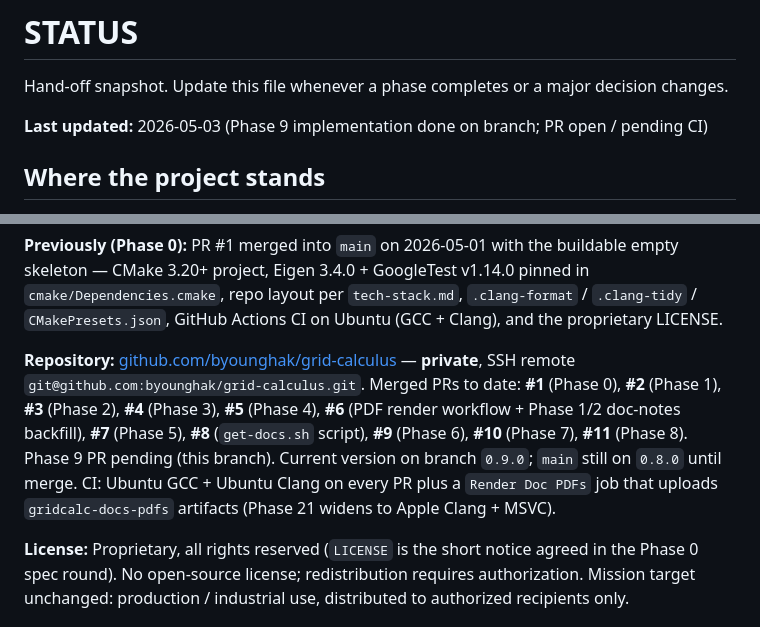
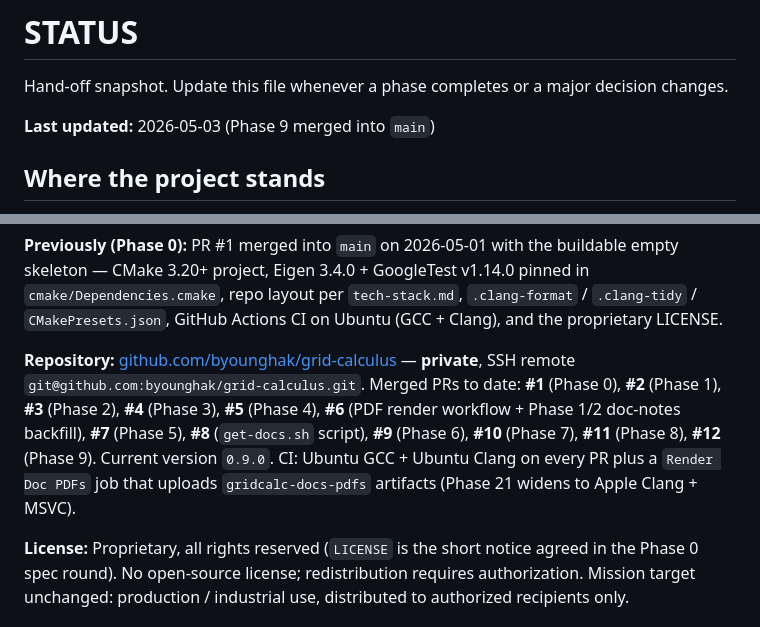
Before and after one commit to byounghak/grid-calculus, a Markdown page: specs/STATUS.md, 2 parts joined by grey strips. Drawn GitHub-style.

Commit message:
docs: refresh STATUS for Phase 9 merge (PR #12, version 0.9.0 on main)

```diff
--- a/specs/STATUS.md
+++ b/specs/STATUS.md
@@ -2,7 +2,7 @@
 
 Hand-off snapshot. Update this file whenever a phase completes or a major decision changes.
 
-**Last updated:** 2026-05-03 (Phase 9 implementation done on branch; PR open / pending CI)
+**Last updated:** 2026-05-03 (Phase 9 merged into `main`)
 
 ## Where the project stands
 
@@ -30,7 +32,7 @@ Hand-off snapshot. Update this file whenever a phase completes or a major decisi
 
 **Previously (Phase 0):** PR #1 merged into `main` on 2026-05-01 with the buildable empty skeleton — CMake 3.20+ project, Eigen 3.4.0 + GoogleTest v1.14.0 pinned in `cmake/Dependencies.cmake`, repo layout per `tech-stack.md`, `.clang-format` / `.clang-tidy` / `CMakePresets.json`, GitHub Actions CI on Ubuntu (GCC + Clang), and the proprietary LICENSE.
 
-**Repository:** [github.com/byounghak/grid-calculus](https://github.com/byounghak/grid-calculus) — **private**, SSH remote `git@github.com:byounghak/grid-calculus.git`. Merged PRs to date: **#1** (Phase 0), **#2** (Phase 1), **#3** (Phase 2), **#4** (Phase 3), **#5** (Phase 4), **#6** (PDF render workflow + Phase 1/2 doc-notes backfill), **#7** (Phase 5), **#8** (`get-docs.sh` script), **#9** (Phase 6), **#10** (Phase 7), **#11** (Phase 8). Phase 9 PR pending (this branch). Current version on branch `0.9.0`; `main` still on `0.8.0` until merge. CI: Ubuntu GCC + Ubuntu Clang on every PR plus a `Render Doc PDFs` job that uploads `gridcalc-docs-pdfs` artifacts (Phase 21 widens to Apple Clang + MSVC).
+**Repository:** [github.com/byounghak/grid-calculus](https://github.com/byounghak/grid-calculus) — **private**, SSH remote `git@github.com:byounghak/grid-calculus.git`. Merged PRs to date: **#1** (Phase 0), **#2** (Phase 1), **#3** (Phase 2), **#4** (Phase 3), **#5** (Phase 4), **#6** (PDF render workflow + Phase 1/2 doc-notes backfill), **#7** (Phase 5), **#8** (`get-docs.sh` script), **#9** (Phase 6), **#10** (Phase 7), **#11** (Phase 8), **#12** (Phase 9). Current version `0.9.0`. CI: Ubuntu GCC + Ubuntu Clang on every PR plus a `Render Doc PDFs` job that uploads `gridcalc-docs-pdfs` artifacts (Phase 21 widens to Apple Clang + MSVC).
 
 **License:** Proprietary, all rights reserved (`LICENSE` is the short notice agreed in the Phase 0 spec round). No open-source license; redistribution requires authorization. Mission target unchanged: production / industrial use, distributed to authorized recipients only.
 
```
Also changed, not shown: other parts of specs/STATUS.md (+2 -0 lines).
